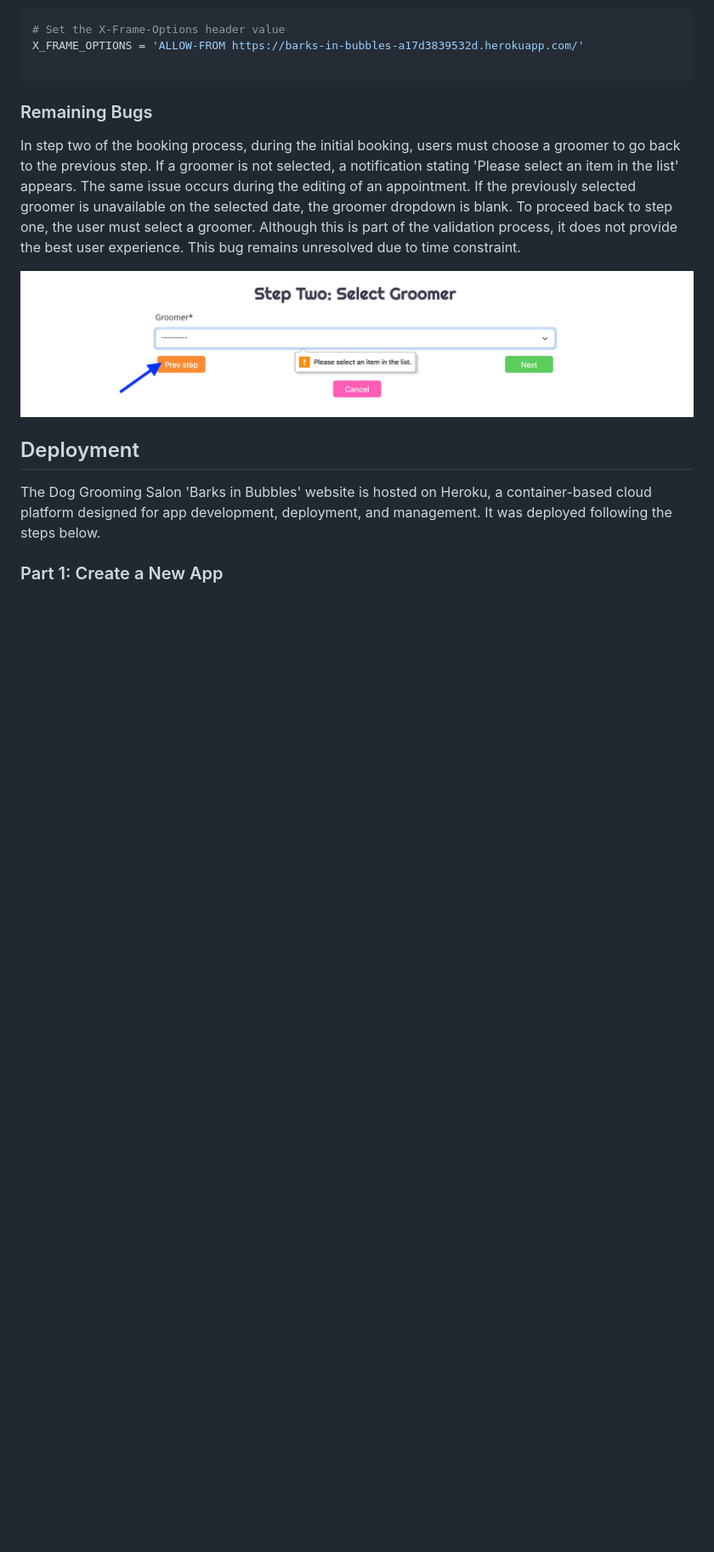
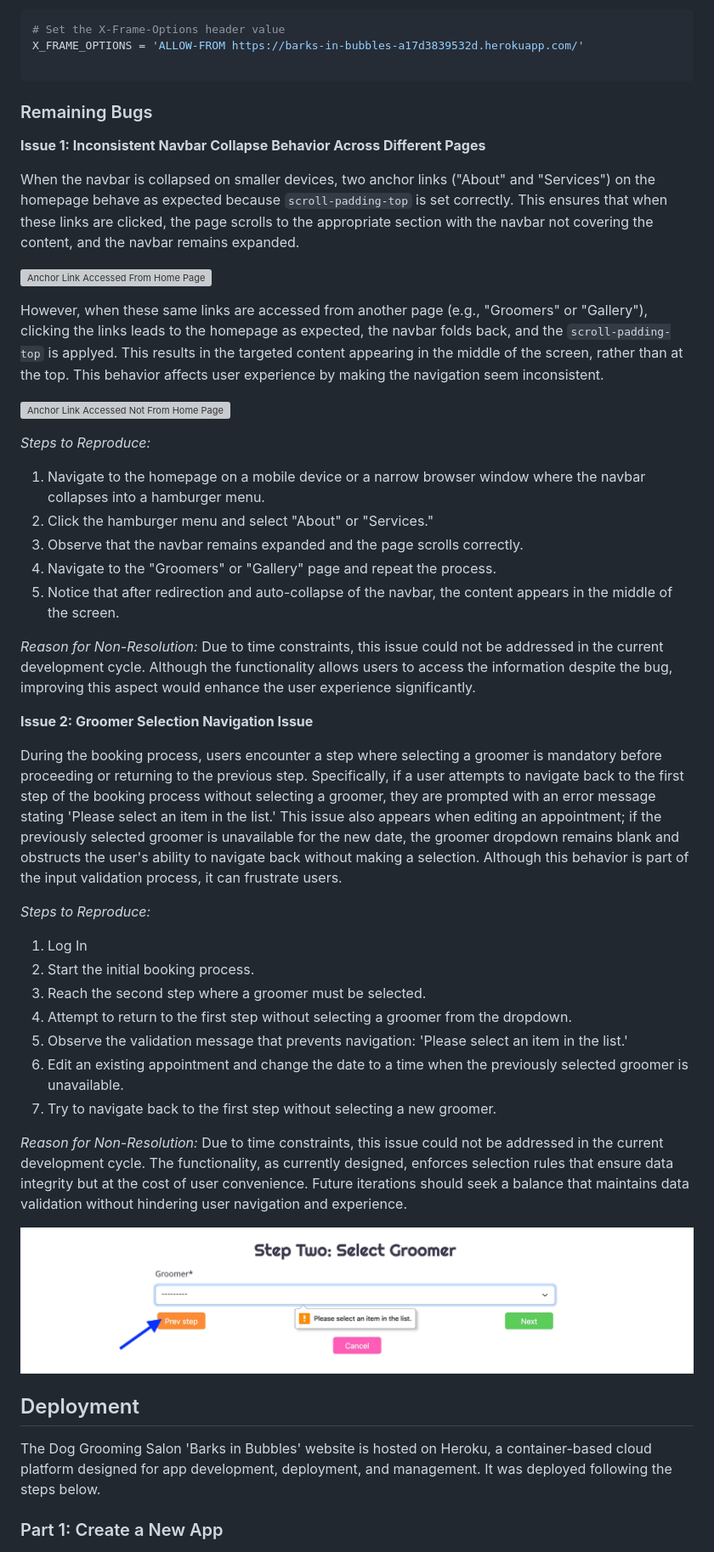
Before and after one commit to KatePaulauskas/dog-grooming-salon, a Markdown page: README.md, the part around one of its changes. Shown at 85% size. Drawn GitHub-style; folded sections open; blank space fills up the shorter version; grey boxes are pictures that could not be loaded.

```diff
--- a/README.md
+++ b/README.md
@@ -1273,7 +1351,44 @@ X_FRAME_OPTIONS = 'ALLOW-FROM https://barks-in-bubbles-a17d3839532d.herokuapp.co
 
 ### Remaining Bugs
 
-In step two of the booking process, during the initial booking, users must choose a groomer to go back to the previous step. If a groomer is not selected, a notification stating 'Please select an item in the list' appears. The same issue occurs during the editing of an appointment. If the previously selected groomer is unavailable on the selected date, the groomer dropdown is blank. To proceed back to step one, the user must select a groomer. Although this is part of the validation process, it does not provide the best user experience. This bug remains unresolved due to time constraint.
+
+**Issue 1: Inconsistent Navbar Collapse Behavior Across Different Pages**
+
+When the navbar is collapsed on smaller devices, two anchor links ("About" and "Services") on the homepage behave as expected because `scroll-padding-top` is set correctly. This ensures that when these links are clicked, the page scrolls to the appropriate section with the navbar not covering the content, and the navbar remains expanded.
+
+![Anchor Link Accessed From Home Page](/media/anchor-link-accessed-from-home-page.jpeg)
+
+However, when these same links are accessed from another page (e.g., "Groomers" or "Gallery"), clicking the links leads to the homepage as expected, the navbar folds back, and the `scroll-padding-top` is applyed. This results in the targeted content appearing in the middle of the screen, rather than at the top. This behavior affects user experience by making the navigation seem inconsistent.
+
+![Anchor Link Accessed Not From Home Page](/media/anchor-link-accessed-not-from-home-page.jpeg)
+
+*Steps to Reproduce:*
+
+1. Navigate to the homepage on a mobile device or a narrow browser window where the navbar collapses into a hamburger menu.
+2. Click the hamburger menu and select "About" or "Services."
+3. Observe that the navbar remains expanded and the page scrolls correctly.
+4. Navigate to the "Groomers" or "Gallery" page and repeat the process.
+5. Notice that after redirection and auto-collapse of the navbar, the content appears in the middle of the screen.
+
+*Reason for Non-Resolution:*
+Due to time constraints, this issue could not be addressed in the current development cycle. Although the functionality allows users to access the information despite the bug, improving this aspect would enhance the user experience significantly.
+
+**Issue 2: Groomer Selection Navigation Issue**
+
+During the booking process, users encounter a step where selecting a groomer is mandatory before proceeding or returning to the previous step. Specifically, if a user attempts to navigate back to the first step of the booking process without selecting a groomer, they are prompted with an error message stating 'Please select an item in the list.' This issue also appears when editing an appointment; if the previously selected groomer is unavailable for the new date, the groomer dropdown remains blank and obstructs the user's ability to navigate back without making a selection. Although this behavior is part of the input validation process, it can frustrate users.
+
+*Steps to Reproduce:*
+
+1. Log In
+2. Start the initial booking process.
+3. Reach the second step where a groomer must be selected.
+4. Attempt to return to the first step without selecting a groomer from the dropdown.
+5. Observe the validation message that prevents navigation: 'Please select an item in the list.'
+6. Edit an existing appointment and change the date to a time when the previously selected groomer is unavailable.
+7. Try to navigate back to the first step without selecting a new groomer.
+
+*Reason for Non-Resolution:*
+Due to time constraints, this issue could not be addressed in the current development cycle. The functionality, as currently designed, enforces selection rules that ensure data integrity but at the cost of user convenience. Future iterations should seek a balance that maintains data validation without hindering user navigation and experience.
 
 ![Bug - Step Two Booking process](/media/bug-step-two-booking-form.jpeg)
 
```
Also changed, not shown: other parts of README.md (+103 -25 lines).
